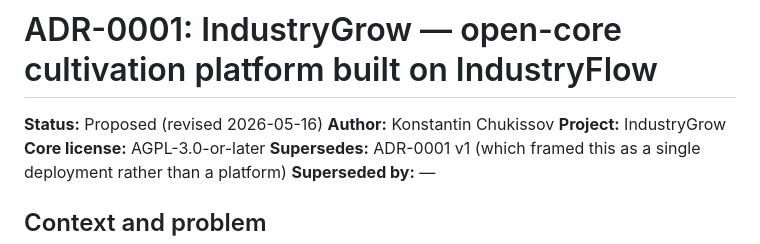
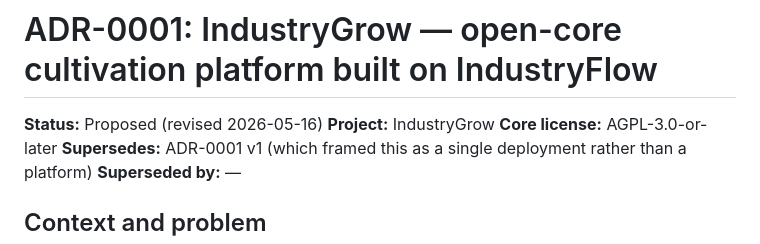
Before and after one commit to IIchukissII/IndustryGrow, a Markdown page: ADR/ADR-0001-industrygrow-framing.md, the part around the change. GitHub-like rendering.

```diff
--- a/ADR/ADR-0001-industrygrow-framing.md
+++ b/ADR/ADR-0001-industrygrow-framing.md
@@ -1,7 +1,6 @@
 # ADR-0001: IndustryGrow — open-core cultivation platform built on IndustryFlow
 
 **Status:** Proposed (revised 2026-05-16)
-**Author:** Konstantin Chukissov
 **Project:** IndustryGrow
 **Core license:** AGPL-3.0-or-later
 **Supersedes:** ADR-0001 v1 (which framed this as a single deployment rather than a platform)
```
